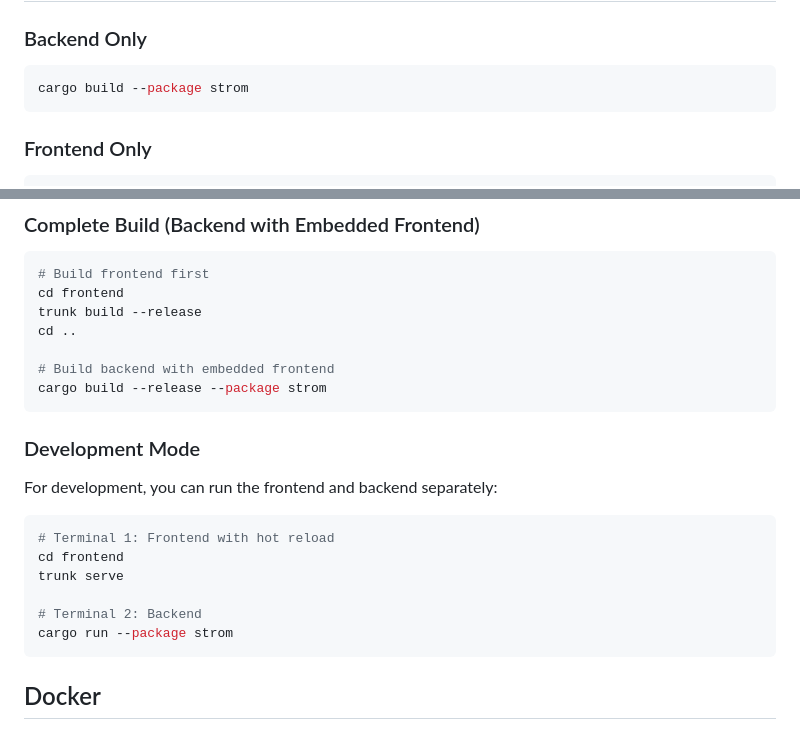
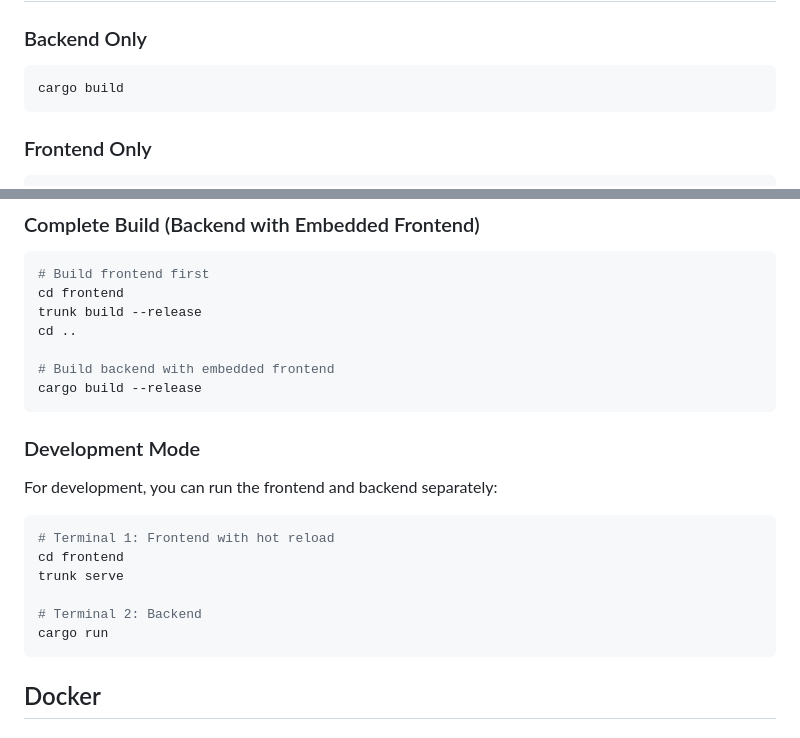
Before and after one commit to eyevinn-osaas/strom, a Markdown page: docs/CONTRIBUTING.md, 2 parts joined by grey strips. GitHub-like rendering.

````diff
--- a/docs/CONTRIBUTING.md
+++ b/docs/CONTRIBUTING.md
@@ -87,7 +87,7 @@ git commit --no-verify
 ### Backend Only
 
 ```bash
-cargo build --package strom
+cargo build
 ```
 
 ### Frontend Only
@@ -106,7 +106,7 @@ trunk build --release
 cd ..
 
 # Build backend with embedded frontend
-cargo build --release --package strom
+cargo build --release
 ```
 
 ### Development Mode
@@ -119,7 +119,7 @@ cd frontend
 trunk serve
 
 # Terminal 2: Backend
-cargo run --package strom
+cargo run
 ```
 
 ## Docker
````
Also changed, not shown: README.md (+27 -5 lines), docs/MIXER_BLOCK_PLAN.md (+2 -0 lines).
